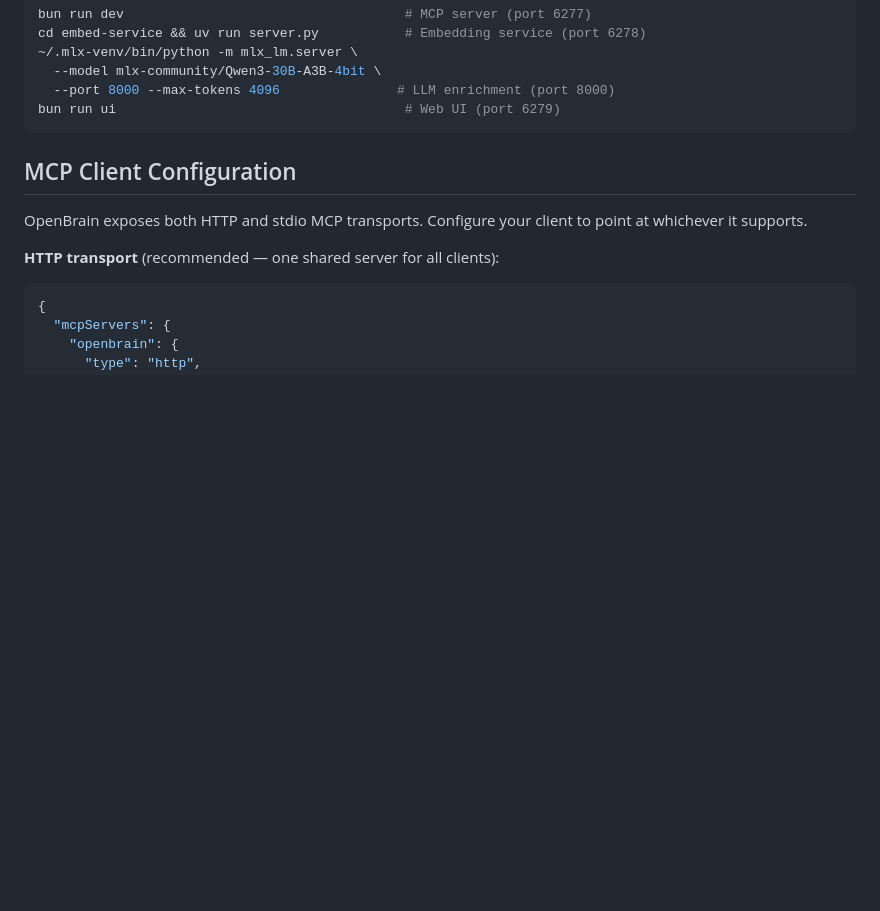
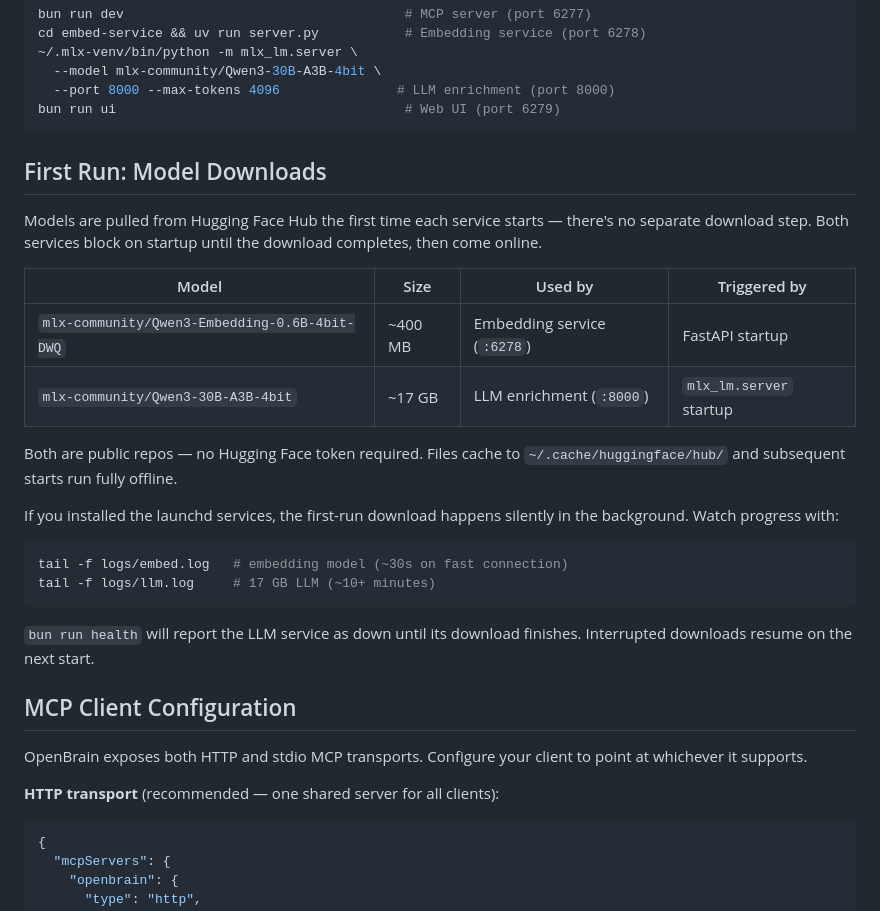
Before and after one commit to sajennings79/apple-silicon-openbrain, a Markdown page: README.md, the part around the change. Rendered like a GitHub page; blank space fills up the shorter version.

Commit message:
Document first-run model downloads in README
Add a "First Run: Model Downloads" section explaining that the embedding
and LLM models are pulled implicitly from Hugging Face Hub on first
service start. Lists model sizes (~400 MB and ~17 GB), the cache path,
how to watch download progress via the launchd logs, and notes that
bun run health will report the LLM service as down until its 17 GB
download completes.

Co-Authored-By: Claude Opus 4.7 (1M context) <noreply@anthropic.com>

````diff
--- a/README.md
+++ b/README.md
@@ -70,6 +70,26 @@ cd embed-service && uv run server.py           # Embedding service (port 6278)
   --port 8000 --max-tokens 4096               # LLM enrichment (port 8000)
 bun run ui                                     # Web UI (port 6279)
 ```
+
+## First Run: Model Downloads
+
+Models are pulled from Hugging Face Hub the first time each service starts — there's no separate download step. Both services block on startup until the download completes, then come online.
+
+| Model | Size | Used by | Triggered by |
+|-------|------|---------|--------------|
+| `mlx-community/Qwen3-Embedding-0.6B-4bit-DWQ` | ~400 MB | Embedding service (`:6278`) | FastAPI startup |
+| `mlx-community/Qwen3-30B-A3B-4bit` | ~17 GB | LLM enrichment (`:8000`) | `mlx_lm.server` startup |
+
+Both are public repos — no Hugging Face token required. Files cache to `~/.cache/huggingface/hub/` and subsequent starts run fully offline.
+
+If you installed the launchd services, the first-run download happens silently in the background. Watch progress with:
+
+```bash
+tail -f logs/embed.log   # embedding model (~30s on fast connection)
+tail -f logs/llm.log     # 17 GB LLM (~10+ minutes)
+```
+
+`bun run health` will report the LLM service as down until its download finishes. Interrupted downloads resume on the next start.
 
 ## MCP Client Configuration
 
````
